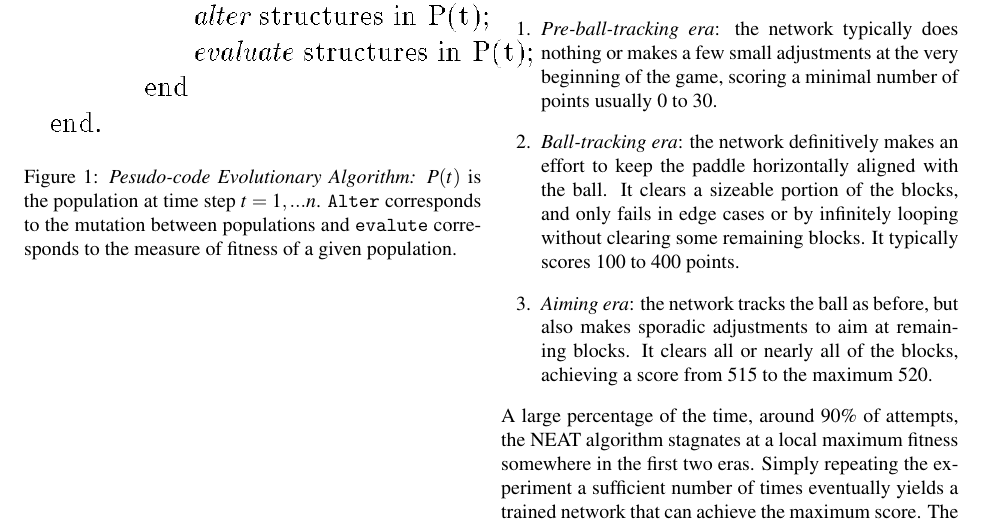
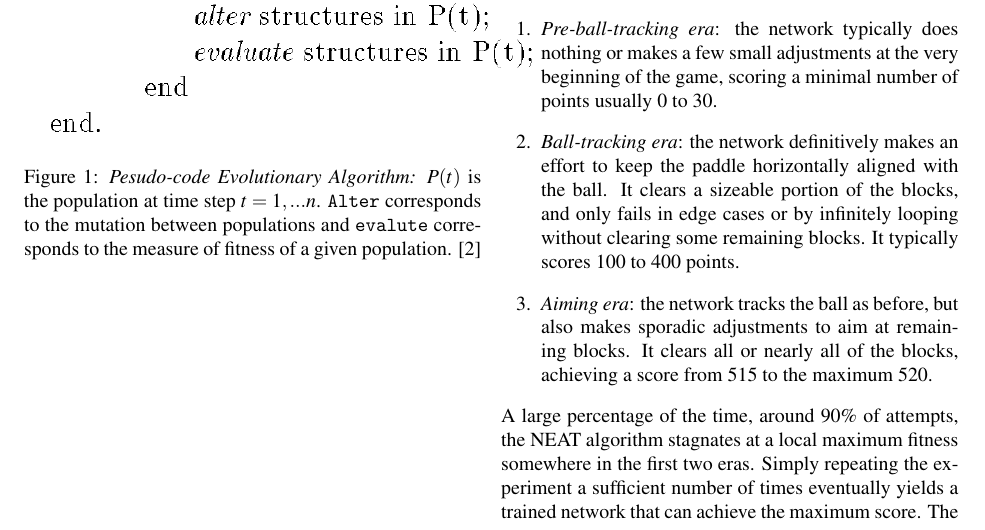
Before and after one commit to kb100/NEAT_Breakout, a LaTeX paper (writeup/neat_breakout.tex): part of page 2 of 5, cut so that both start at the same text. Compiled offline with pdfLaTeX.

Commit message:
I forgot a citation

```diff
--- a/writeup/neat_breakout.tex
+++ b/writeup/neat_breakout.tex
@@ -36,7 +36,7 @@ Neural Evolution of Augmenting Topologies (NEAT)~\cite{neatpython} is a machine
 
 \begin{figure}
     \includegraphics{EA.png}
-    \caption{\textit{Pesudo-code Evolutionary Algorithm:} $P(t)$ is the population at time step $t=1,...n$. \texttt{Alter} corresponds to the mutation between populations and \texttt{evalute} corresponds to the measure of fitness of a given population.  }
+    \caption{\textit{Pesudo-code Evolutionary Algorithm:} $P(t)$ is the population at time step $t=1,...n$. \texttt{Alter} corresponds to the mutation between populations and \texttt{evalute} corresponds to the measure of fitness of a given population. \cite{Grefenstette99} }
 \end{figure}
 
 Breakout is one of the  Atari 2600 games  and is thus an Arcade Learning Environment. This provides a challenging platform for an agent during a reinforcement learning task and is commonly used by the reinforcement learning community as a platform for testing~\cite{Machado17}. Here we see if our NEAT algorithm can learn how to play Breakout and evaluate its performance across generations in python.
```
